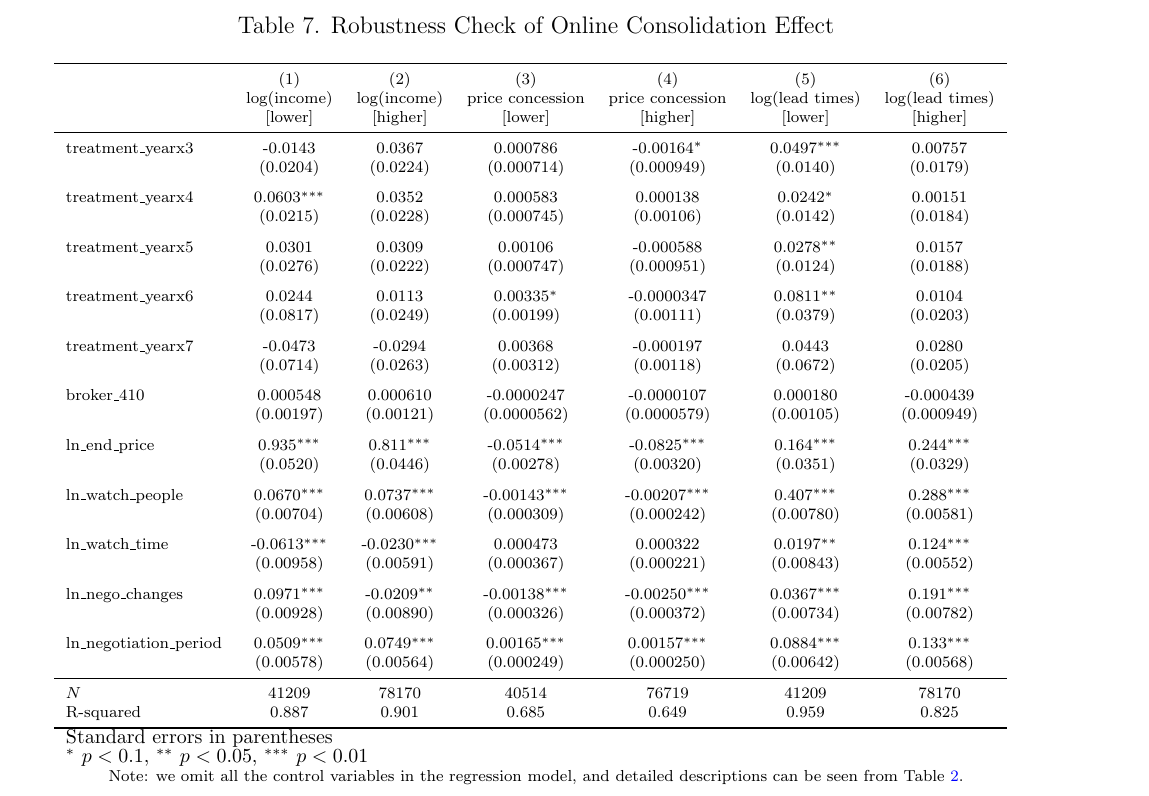
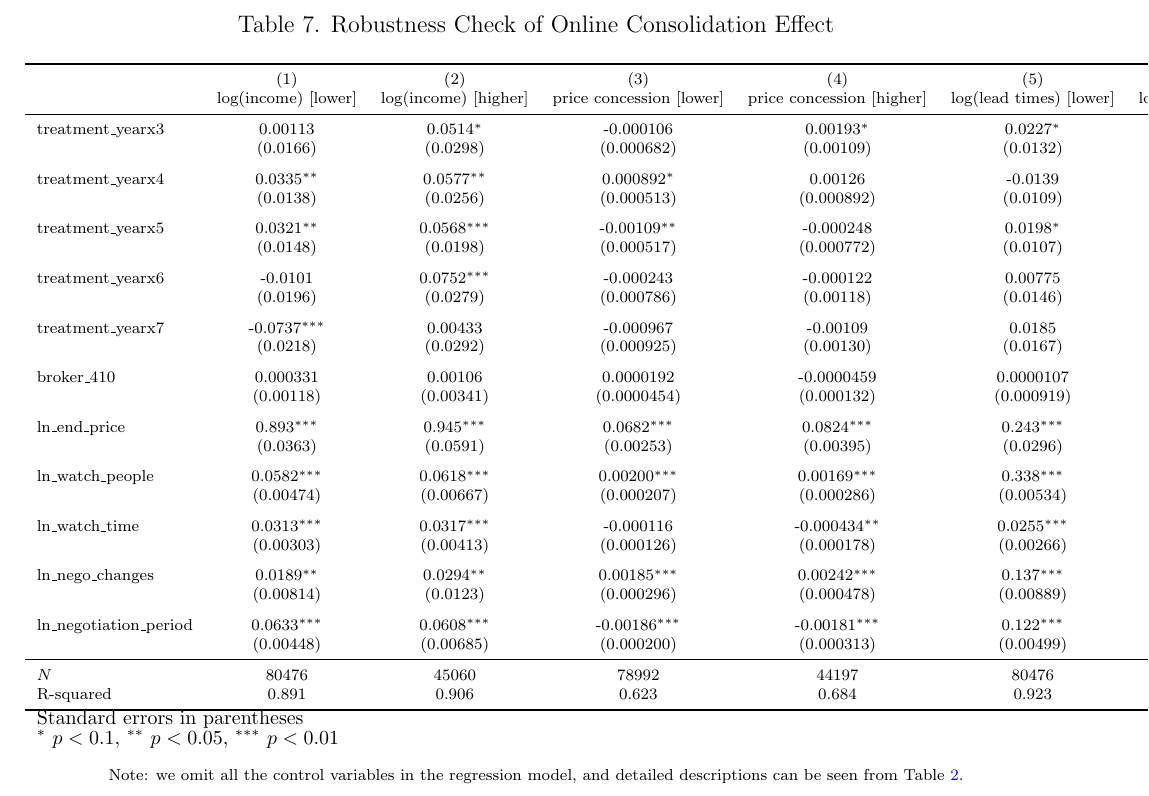
Before and after one commit to sergiozxy/RealEstateBrokerage, a LaTeX paper (manuscript/main.tex, which reads result_tables/heter_platform_did.tex): part of page 25 of 33, cut so that both start at the same text. Compiled offline with pdfLaTeX.

Commit message:
revise the wrong variable name

```diff
--- a/result_tables/heter_platform_did.tex
+++ b/result_tables/heter_platform_did.tex
@@ -3,44 +3,43 @@
 \begin{tabular}{l*{6}{c}}
 \toprule
             &\multicolumn{1}{c}{(1)}&\multicolumn{1}{c}{(2)}&\multicolumn{1}{c}{(3)}&\multicolumn{1}{c}{(4)}&\multicolumn{1}{c}{(5)}&\multicolumn{1}{c}{(6)}\\
-            &\multicolumn{1}{c}{log(income)}&\multicolumn{1}{c}{log(income)}&\multicolumn{1}{c}{price concession}&\multicolumn{1}{c}{price concession}&\multicolumn{1}{c}{log(lead times)}&\multicolumn{1}{c}{log(lead times)}\\
-            &\multicolumn{1}{c}{[lower]}&\multicolumn{1}{c}{[higher]}&\multicolumn{1}{c}{[lower]}&\multicolumn{1}{c}{[higher]}&\multicolumn{1}{c}{[lower]}&\multicolumn{1}{c}{[higher]}\\
+            &\multicolumn{1}{c}{log(income) [lower]}&\multicolumn{1}{c}{log(income) [higher]}&\multicolumn{1}{c}{price concession [lower]}&\multicolumn{1}{c}{price concession [higher]}&\multicolumn{1}{c}{log(lead times) [lower]}&\multicolumn{1}{c}{log(lead times) [higher]}\\
 \midrule
-treatment\_yearx3&     -0.0143         &      0.0367         &    0.000786         &    -0.00164\sym{*}  &      0.0497\sym{***}&     0.00757         \\
-            &    (0.0204)         &    (0.0224)         &  (0.000714)         &  (0.000949)         &    (0.0140)         &    (0.0179)         \\
+treatment\_yearx3&     0.00113         &      0.0514\sym{*}  &   -0.000106         &     0.00193\sym{*}  &      0.0227\sym{*}  &     -0.0106         \\
+            &    (0.0166)         &    (0.0298)         &  (0.000682)         &   (0.00109)         &    (0.0132)         &    (0.0215)         \\
 \addlinespace
-treatment\_yearx4&      0.0603\sym{***}&      0.0352         &    0.000583         &    0.000138         &      0.0242\sym{*}  &     0.00151         \\
-            &    (0.0215)         &    (0.0228)         &  (0.000745)         &   (0.00106)         &    (0.0142)         &    (0.0184)         \\
+treatment\_yearx4&      0.0335\sym{**} &      0.0577\sym{**} &    0.000892\sym{*}  &     0.00126         &     -0.0139         &    -0.00222         \\
+            &    (0.0138)         &    (0.0256)         &  (0.000513)         &  (0.000892)         &    (0.0109)         &    (0.0196)         \\
 \addlinespace
-treatment\_yearx5&      0.0301         &      0.0309         &     0.00106         &   -0.000588         &      0.0278\sym{**} &      0.0157         \\
-            &    (0.0276)         &    (0.0222)         &  (0.000747)         &  (0.000951)         &    (0.0124)         &    (0.0188)         \\
+treatment\_yearx5&      0.0321\sym{**} &      0.0568\sym{***}&    -0.00109\sym{**} &   -0.000248         &      0.0198\sym{*}  &      0.0345\sym{**} \\
+            &    (0.0148)         &    (0.0198)         &  (0.000517)         &  (0.000772)         &    (0.0107)         &    (0.0137)         \\
 \addlinespace
-treatment\_yearx6&      0.0244         &      0.0113         &     0.00335\sym{*}  &  -0.0000347         &      0.0811\sym{**} &      0.0104         \\
-            &    (0.0817)         &    (0.0249)         &   (0.00199)         &   (0.00111)         &    (0.0379)         &    (0.0203)         \\
+treatment\_yearx6&     -0.0101         &      0.0752\sym{***}&   -0.000243         &   -0.000122         &     0.00775         &      0.0110         \\
+            &    (0.0196)         &    (0.0279)         &  (0.000786)         &   (0.00118)         &    (0.0146)         &    (0.0183)         \\
 \addlinespace
-treatment\_yearx7&     -0.0473         &     -0.0294         &     0.00368         &   -0.000197         &      0.0443         &      0.0280         \\
-            &    (0.0714)         &    (0.0263)         &   (0.00312)         &   (0.00118)         &    (0.0672)         &    (0.0205)         \\
+treatment\_yearx7&     -0.0737\sym{***}&     0.00433         &   -0.000967         &    -0.00109         &      0.0185         &      0.0269         \\
+            &    (0.0218)         &    (0.0292)         &  (0.000925)         &   (0.00130)         &    (0.0167)         &    (0.0204)         \\
 \addlinespace
-broker\_410  &    0.000548         &    0.000610         &  -0.0000247         &  -0.0000107         &    0.000180         &   -0.000439         \\
-            &   (0.00197)         &   (0.00121)         & (0.0000562)         & (0.0000579)         &   (0.00105)         &  (0.000949)         \\
+broker\_410  &    0.000331         &     0.00106         &   0.0000192         &  -0.0000459         &   0.0000107         &     0.00281         \\
+            &   (0.00118)         &   (0.00341)         & (0.0000454)         &  (0.000132)         &  (0.000919)         &   (0.00243)         \\
 \addlinespace
-ln\_end\_price&       0.935\sym{***}&       0.811\sym{***}&     -0.0514\sym{***}&     -0.0825\sym{***}&       0.164\sym{***}&       0.244\sym{***}\\
-            &    (0.0520)         &    (0.0446)         &   (0.00278)         &   (0.00320)         &    (0.0351)         &    (0.0329)         \\
+ln\_end\_price&       0.893\sym{***}&       0.945\sym{***}&      0.0682\sym{***}&      0.0824\sym{***}&       0.243\sym{***}&       0.270\sym{***}\\
+            &    (0.0363)         &    (0.0591)         &   (0.00253)         &   (0.00395)         &    (0.0296)         &    (0.0432)         \\
 \addlinespace
-ln\_watch\_people&      0.0670\sym{***}&      0.0737\sym{***}&    -0.00143\sym{***}&    -0.00207\sym{***}&       0.407\sym{***}&       0.288\sym{***}\\
-            &   (0.00704)         &   (0.00608)         &  (0.000309)         &  (0.000242)         &   (0.00780)         &   (0.00581)         \\
+ln\_watch\_people&      0.0582\sym{***}&      0.0618\sym{***}&     0.00200\sym{***}&     0.00169\sym{***}&       0.338\sym{***}&       0.322\sym{***}\\
+            &   (0.00474)         &   (0.00667)         &  (0.000207)         &  (0.000286)         &   (0.00534)         &   (0.00692)         \\
 \addlinespace
-ln\_watch\_time&     -0.0613\sym{***}&     -0.0230\sym{***}&    0.000473         &    0.000322         &      0.0197\sym{**} &       0.124\sym{***}\\
-            &   (0.00958)         &   (0.00591)         &  (0.000367)         &  (0.000221)         &   (0.00843)         &   (0.00552)         \\
+ln\_watch\_time&      0.0313\sym{***}&      0.0317\sym{***}&   -0.000116         &   -0.000434\sym{**} &      0.0255\sym{***}&      0.0444\sym{***}\\
+            &   (0.00303)         &   (0.00413)         &  (0.000126)         &  (0.000178)         &   (0.00266)         &   (0.00352)         \\
 \addlinespace
-ln\_nego\_changes&      0.0971\sym{***}&     -0.0209\sym{**} &    -0.00138\sym{***}&    -0.00250\sym{***}&      0.0367\sym{***}&       0.191\sym{***}\\
-            &   (0.00928)         &   (0.00890)         &  (0.000326)         &  (0.000372)         &   (0.00734)         &   (0.00782)         \\
+ln\_nego\_changes&      0.0189\sym{**} &      0.0294\sym{**} &     0.00185\sym{***}&     0.00242\sym{***}&       0.137\sym{***}&       0.136\sym{***}\\
+            &   (0.00814)         &    (0.0123)         &  (0.000296)         &  (0.000478)         &   (0.00889)         &    (0.0103)         \\
 \addlinespace
-ln\_negotiation\_period&      0.0509\sym{***}&      0.0749\sym{***}&     0.00165\sym{***}&     0.00157\sym{***}&      0.0884\sym{***}&       0.133\sym{***}\\
-            &   (0.00578)         &   (0.00564)         &  (0.000249)         &  (0.000250)         &   (0.00642)         &   (0.00568)         \\
+ln\_negotiation\_period&      0.0633\sym{***}&      0.0608\sym{***}&    -0.00186\sym{***}&    -0.00181\sym{***}&       0.122\sym{***}&       0.151\sym{***}\\
+            &   (0.00448)         &   (0.00685)         &  (0.000200)         &  (0.000313)         &   (0.00499)         &   (0.00671)         \\
 \midrule
-\(N\)       &       41209         &       78170         &       40514         &       76719         &       41209         &       78170         \\
-R-squared   &       0.887         &       0.901         &       0.685         &       0.649         &       0.959         &       0.825         \\
+\(N\)       &       80476         &       45060         &       78992         &       44197         &       80476         &       45060         \\
+R-squared   &       0.891         &       0.906         &       0.623         &       0.684         &       0.923         &       0.927         \\
 \bottomrule
 \multicolumn{7}{l}{\footnotesize Standard errors in parentheses}\\
 \multicolumn{7}{l}{\footnotesize \sym{*} \(p<0.1\), \sym{**} \(p<0.05\), \sym{***} \(p<0.01\)}\\
```
Also changed, not shown: 1 other file.
